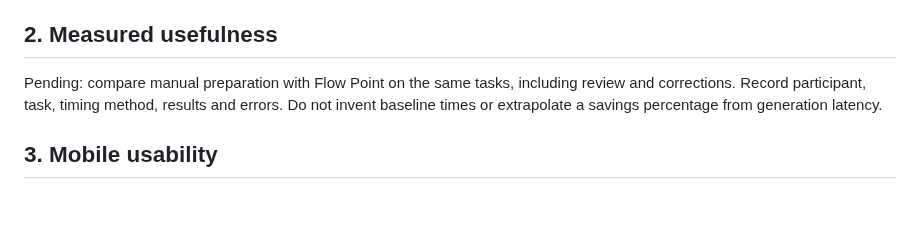
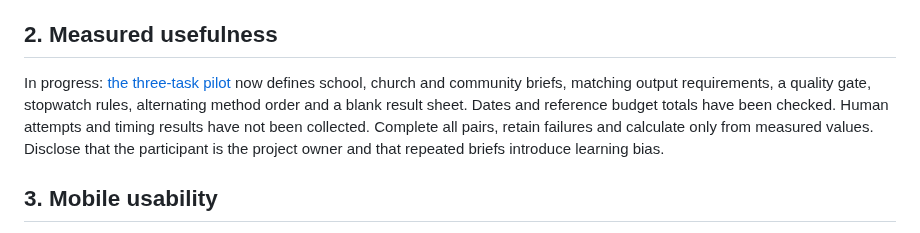
Before and after one commit to PHONIEXz/flow-point, a Markdown page: docs/contest-readiness.md, the part around the change. Drawn GitHub-style; blank space fills up the shorter version.

Commit message:
docs: mark effort pilot prepared and awaiting human trials [skip render]

```diff
--- a/docs/contest-readiness.md
+++ b/docs/contest-readiness.md
@@ -25,7 +25,7 @@ Remaining reliability limits: provider failures and free-host cold starts; arbit
 
 ## 2. Measured usefulness
 
-Pending: compare manual preparation with Flow Point on the same tasks, including review and corrections. Record participant, task, timing method, results and errors. Do not invent baseline times or extrapolate a savings percentage from generation latency.
+In progress: [the three-task pilot](evaluation.md) now defines school, church and community briefs, matching output requirements, a quality gate, stopwatch rules, alternating method order and a blank result sheet. Dates and reference budget totals have been checked. Human attempts and timing results have not been collected. Complete all pairs, retain failures and calculate only from measured values. Disclose that the participant is the project owner and that repeated briefs introduce learning bias.
 
 ## 3. Mobile usability
 
```
